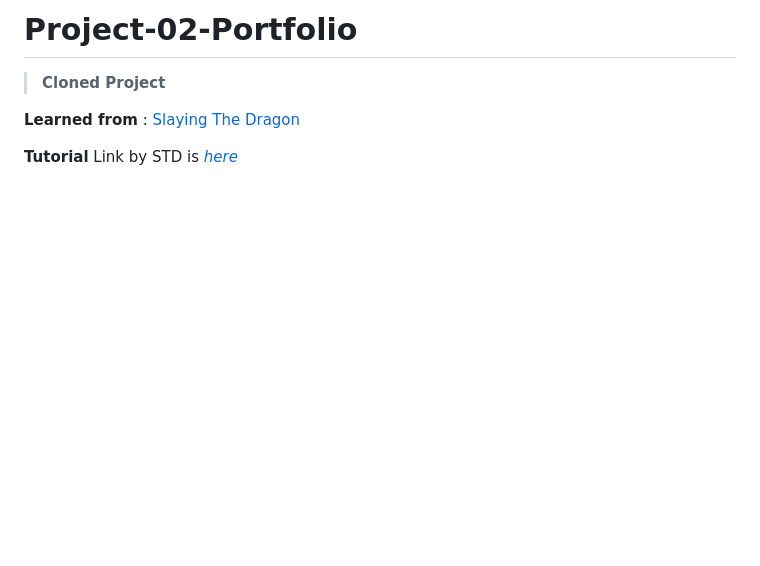
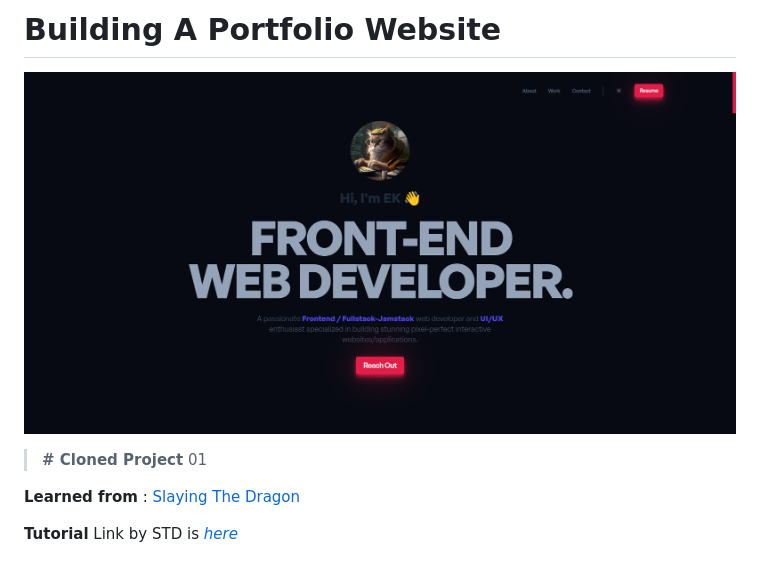
Before and after one commit to saeidex/saeidex-portfolio, a Markdown page: README.md, the part around the change. Drawn GitHub-style; pictures changed too: public/my-app.png (added); blank space fills up the shorter version.

Commit message:
Added ScreenShot in Readme file and added Title in the Website(index.html)

```diff
--- a/README.md
+++ b/README.md
@@ -1,6 +1,8 @@
-# Project-02-Portfolio
+# Building A Portfolio Website
 
-> **Cloned Project**
+![ScreenShot](./public/my-app.png)
+
+> **# Cloned Project** 01
 
 **Learned from** : [Slaying The Dragon](https://www.youtube.com/@slayingthedragon "YouTube")
 
```
Also changed, not shown: 1 other file.
